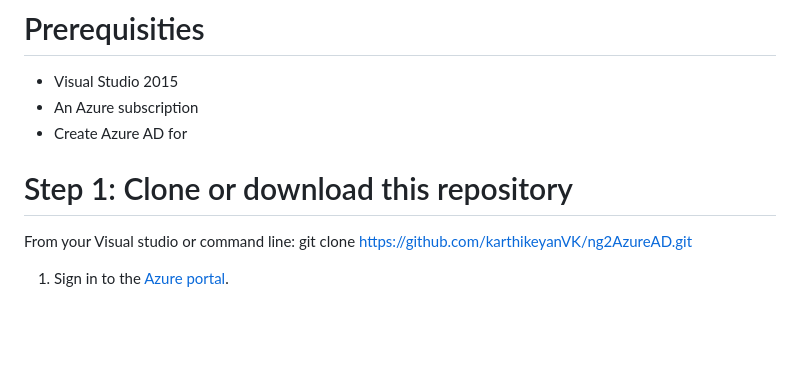
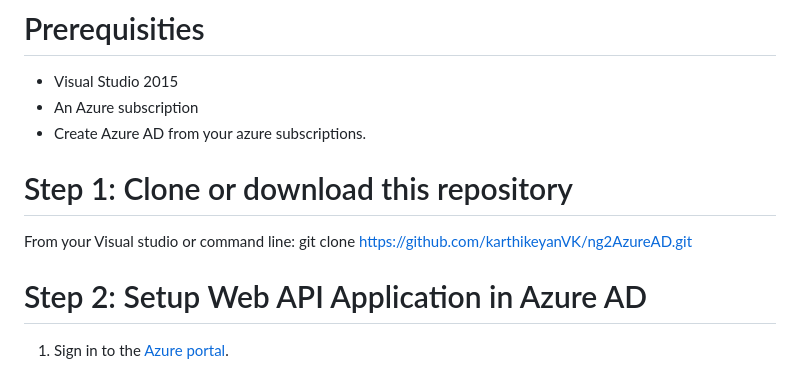
Before and after one commit to karthikeyanVK/ng2AzureAD, a Markdown page: README.md, the part around the change printed below. GitHub-like rendering; blank space fills up the shorter version.

```diff
--- a/README.md
+++ b/README.md
@@ -6,12 +6,13 @@
 
  - Visual Studio 2015
  - An Azure subscription
- - Create Azure AD for
+ - Create Azure AD from your azure subscriptions.
 
 # Step 1: Clone or download this repository
 
 From your Visual studio or command line: git clone https://github.com/karthikeyanVK/ng2AzureAD.git
 
+# Step 2: Setup Web API Application in Azure AD
 
 1.  Sign in to the [Azure portal](https://portal.azure.com).
 2.  On the top bar, click on your account and under the **Directory** list, choose the Active Directory tenant where you wish to register your application.
```
Also changed, not shown: other parts of README.md (+49 -1 lines), screenshots/GrantPermission.png (added), screenshots/ManifestChanges.png (added).
